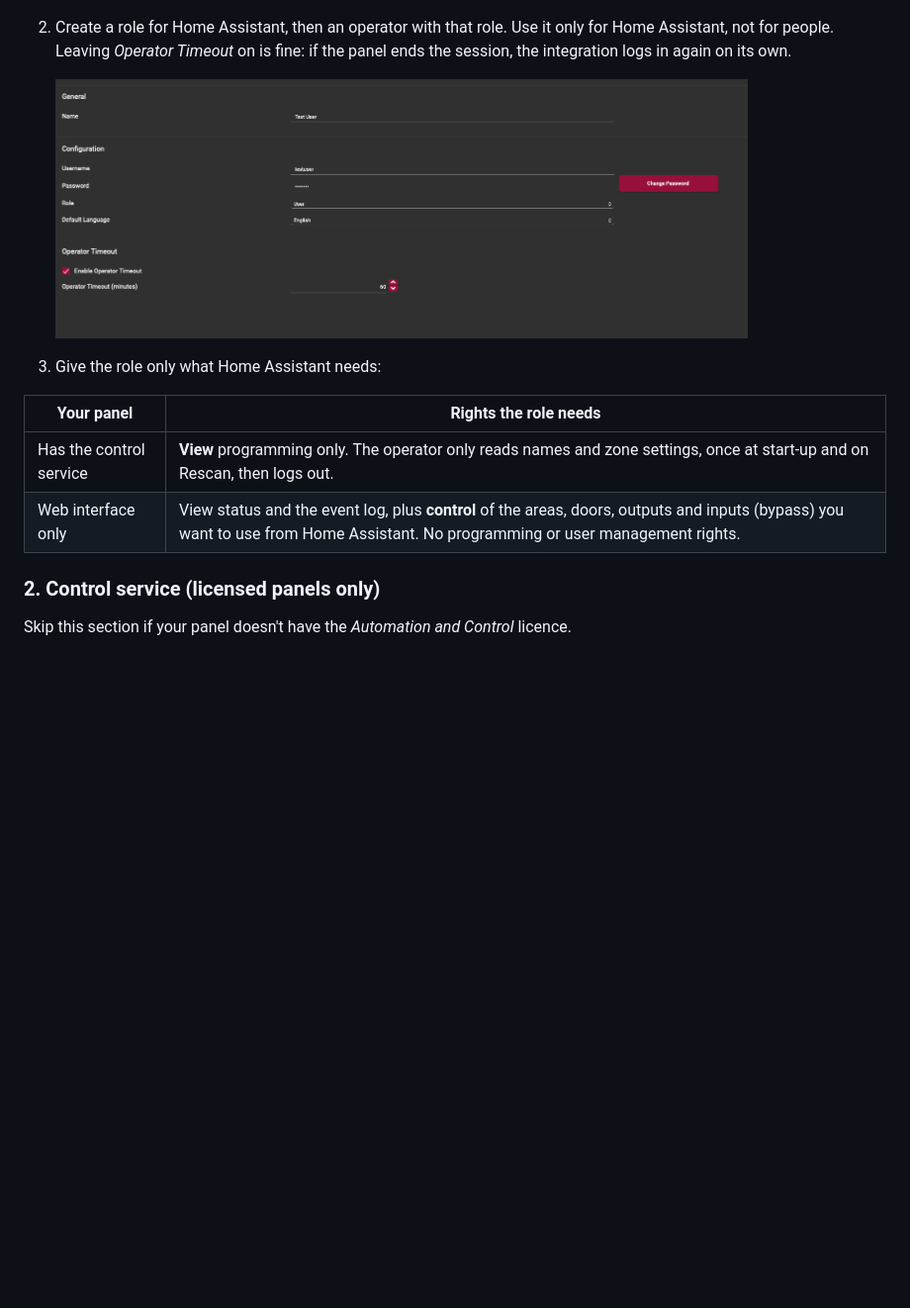
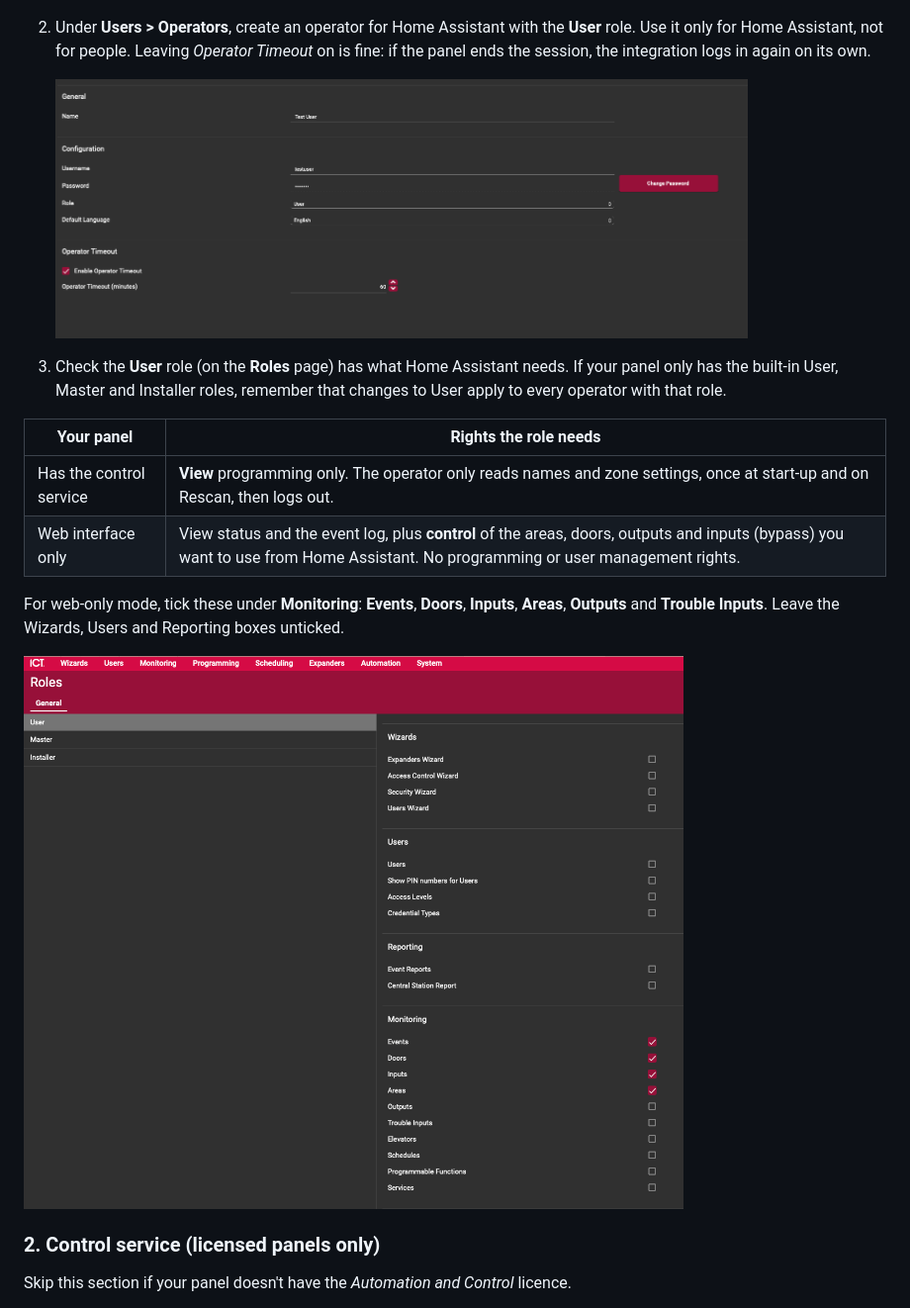
Before and after one commit to caboose014/ICT-Protege-Home-Assistant, a Markdown page: README.md, the part around the change. Shown at 99% size. GitHub-like rendering; pictures changed too: docs/images/ict-role.png (added); blank space fills up the shorter version.

Commit message:
README: operator role rights with screenshot

```diff
--- a/README.md
+++ b/README.md
@@ -47,16 +47,22 @@ Everything here is done in the Protege WX web interface.
    Changing these fields needs a power cycle of the controller. Firmware 4.00.1676 or later is required.
 
    <img src="docs/images/ict-https.png" width="700" alt="System Settings, General tab: Use HTTPS ticked, HTTPS port 443">
-2. Create a role for Home Assistant, then an operator with that role. Use it only for Home Assistant, not for people.
+2. Under **Users > Operators**, create an operator for Home Assistant with the **User** role. Use it only for Home Assistant, not for people.
    Leaving *Operator Timeout* on is fine: if the panel ends the session, the integration logs in again on its own.
 
    <img src="docs/images/ict-operator.png" width="700" alt="Operator: name, username, password, role and operator timeout">
-3. Give the role only what Home Assistant needs:
+3. Check the **User** role (on the **Roles** page) has what Home Assistant needs. If your panel only has the built-in
+   User, Master and Installer roles, remember that changes to User apply to every operator with that role.
 
 | Your panel | Rights the role needs |
 | --- | --- |
 | Has the control service | **View** programming only. The operator only reads names and zone settings, once at start-up and on Rescan, then logs out. |
 | Web interface only | View status and the event log, plus **control** of the areas, doors, outputs and inputs (bypass) you want to use from Home Assistant. No programming or user management rights. |
+
+   For web-only mode, tick these under **Monitoring**: **Events**, **Doors**, **Inputs**, **Areas**, **Outputs** and
+   **Trouble Inputs**. Leave the Wizards, Users and Reporting boxes unticked.
+
+   <img src="docs/images/ict-role.png" width="700" alt="Roles, User role: Monitoring rights for events, doors, inputs and areas">
 
 ### 2. Control service (licensed panels only)
 
```
